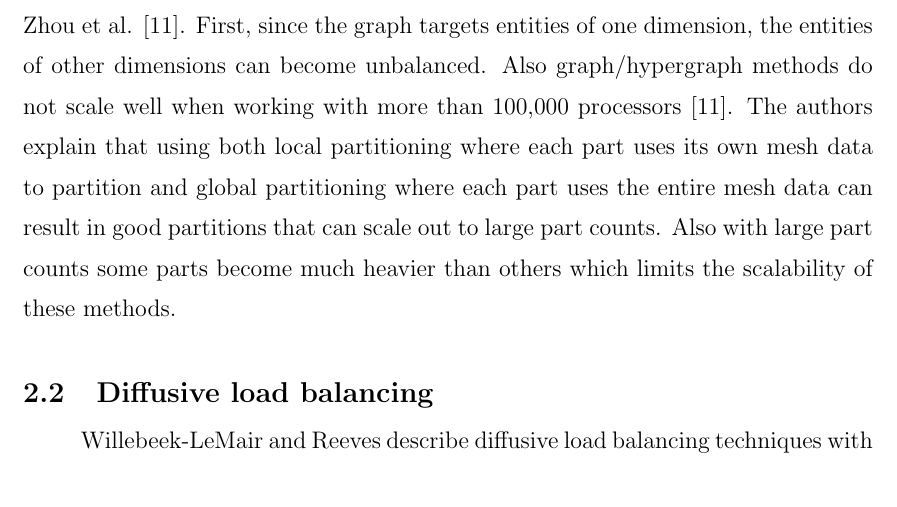
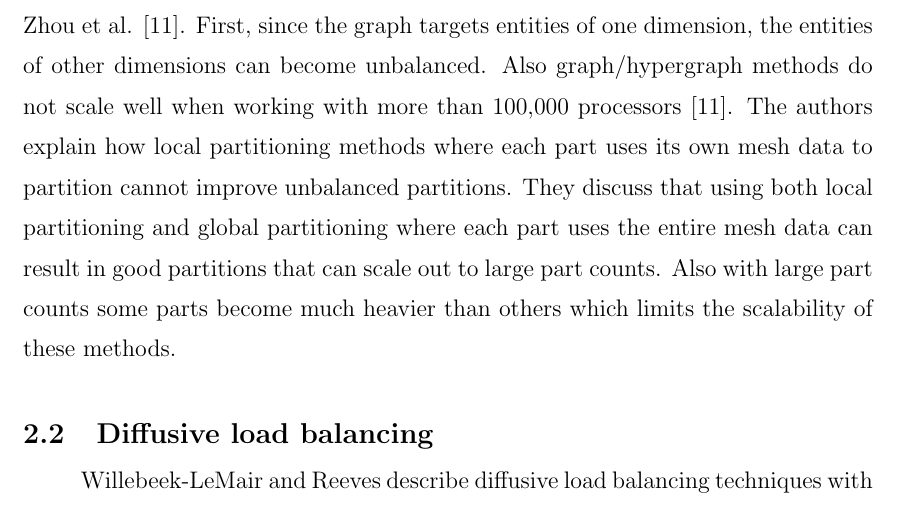
Before and after one commit to SCOREC/pumi-docs, a LaTeX thesis (diamog_math4950/rpithes-short.tex): part of page 7 of 22, cut so that both start at the same text. Compiled offline with pdfLaTeX.

Commit message:
added more about local and global to fix up long sentence

```diff
--- a/diamog_math4950/rpithes-short.tex
+++ b/diamog_math4950/rpithes-short.tex
@@ -198,17 +198,18 @@ several nodes in the graph that may be on different parts. Therefore
 balancing a hypergraph naturally puts an effort towards balancing the overall
 shape and neighbors of parts.
 
-%Maybe add talking about how local cannot fix bad partitions
+%add talking about how local cannot fix bad partitions
 There are some draw backs to graph and hypergraph methods as discussed
 by Zhou et al. \cite{zhougraph}. First, since the graph targets
 entities of one dimension, the entities of other dimensions can become
 unbalanced. Also graph/hypergraph methods do not scale well when working with
-more than 100,000 processors \cite{zhougraph}. The authors explain that
-using both local partitioning where each part uses its own mesh data to
-partition  and global partitioning where each part uses the entire mesh
-data can result in good partitions that can scale out to large part counts.
-Also with large part counts some parts become much heavier than others which
-limits the scalability of these methods.
+more than 100,000 processors \cite{zhougraph}. The authors explain how
+local partitioning methods where each part uses its own mesh data to
+partition cannot improve unbalanced partitions. They discuss that using
+both local partitioning and global partitioning where each part uses the
+entire mesh data can result in good partitions that can scale out to large
+part counts. Also with large part counts some parts become much heavier than
+others which limits the scalability of these methods.
 
 \section{Diffusive load balancing}
 Willebeek-LeMair and Reeves describe diffusive load balancing techniques with
```
